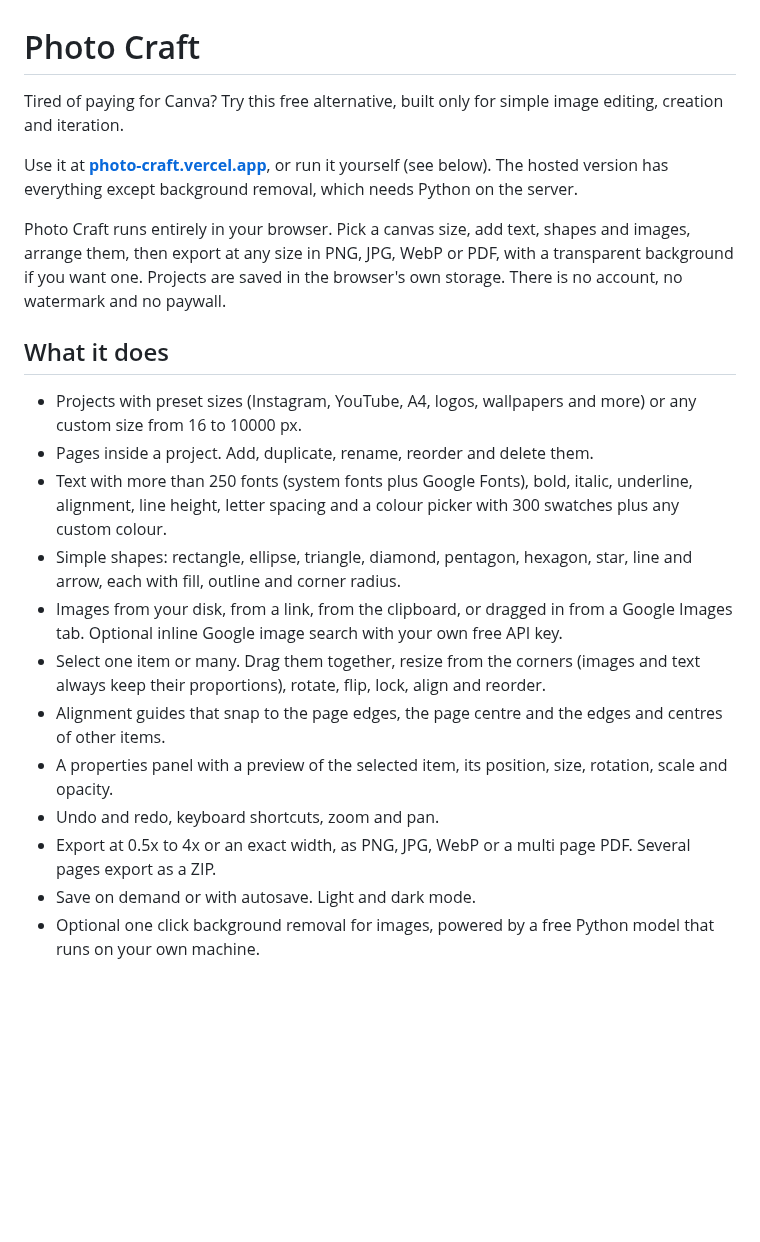
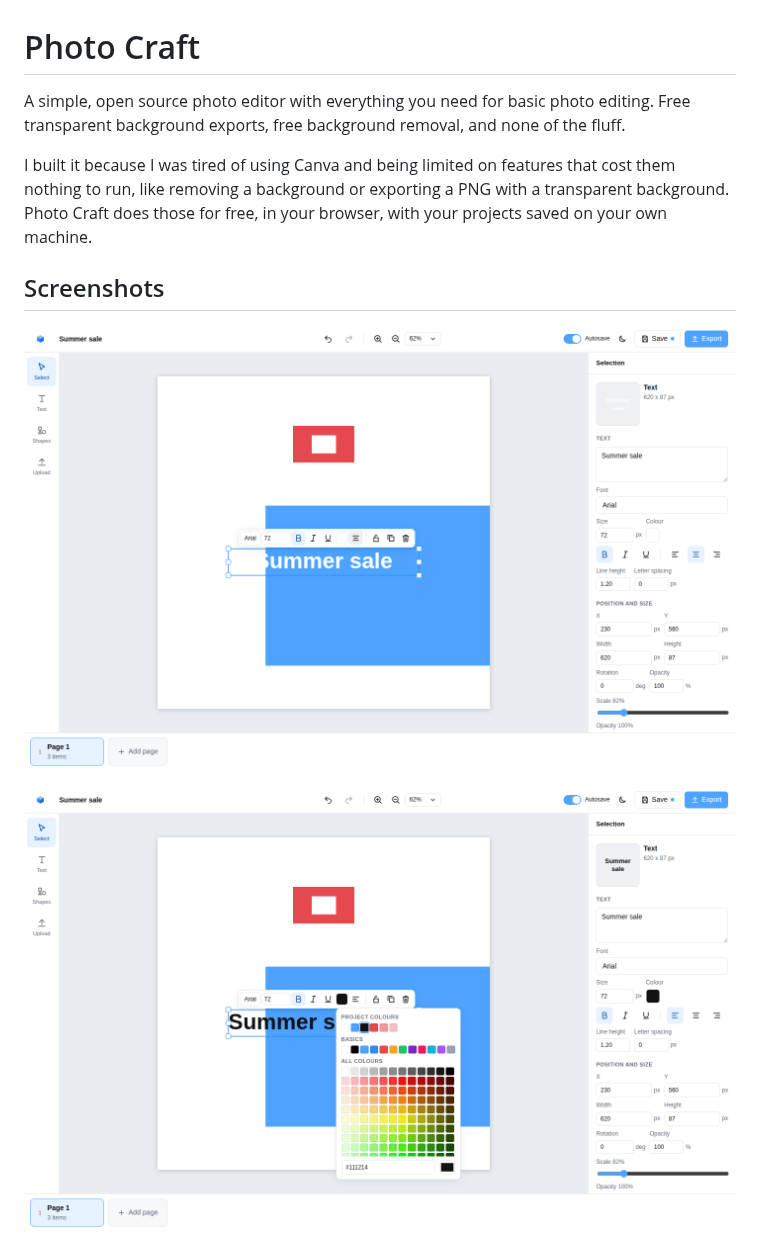
Before and after one commit to edison16a/photo-craft, a Markdown page: README.md, the part around one of its changes. Rendered like a GitHub page; pictures changed too: docs/screenshots/colours.png (added), docs/screenshots/editor.png (added); blank space fills up the shorter version.

```diff
--- a/README.md
+++ b/README.md
@@ -1,23 +1,12 @@
 # Photo Craft
 
-Tired of paying for Canva? Try this free alternative, built only for simple image editing, creation and iteration.
+A simple, open source photo editor with everything you need for basic photo editing. Free transparent background exports, free background removal, and none of the fluff.
 
-Use it at **[photo-craft.vercel.app](https://photo-craft.vercel.app)**, or run it yourself (see below). The hosted version has everything except background removal, which needs Python on the server.
+I built it because I was tired of using Canva and being limited on features that cost them nothing to run, like removing a background or exporting a PNG with a transparent background. Photo Craft does those for free, in your browser, with your projects saved on your own machine.
 
-Photo Craft runs entirely in your browser. Pick a canvas size, add text, shapes and images, arrange them, then export at any size in PNG, JPG, WebP or PDF, with a transparent background if you want one. Projects are saved in the browser's own storage. There is no account, no watermark and no paywall.
+## Screenshots
 
-## What it does
+![The editor with a text selected and the quick toolbar above it](docs/screenshots/editor.png)
 
-- Projects with preset sizes (Instagram, YouTube, A4, logos, wallpapers and more) or any custom size from 16 to 10000 px.
-- Pages inside a project. Add, duplicate, rename, reorder and delete them.
-- Text with more than 250 fonts (system fonts plus Google Fonts), bold, italic, underline, alignment, line height, letter spacing and a colour picker with 300 swatches plus any custom colour.
-- Simple shapes: rectangle, ellipse, triangle, diamond, pentagon, hexagon, star, line and arrow, each with fill, outline and corner radius.
-- Images from your disk, from a link, from the clipboard, or dragged in from a Google Images tab. Optional inline Google image search with your own free API key.
-- Select one item or many. Drag them together, resize from the corners (images and text always keep their proportions), rotate, flip, lock, align and reorder.
-- Alignment guides that snap to the page edges, the page centre and the edges and centres of other items.
-- A properties panel with a preview of the selected item, its position, size, rotation, scale and opacity.
-- Undo and redo, keyboard shortcuts, zoom and pan.
-- Export at 0.5x to 4x or an exact width, as PNG, JPG, WebP or a multi page PDF. Several pages export as a ZIP.
-- Save on demand or with autosave. Light and dark mode.
-- Optional one click background removal for images, powered by a free Python model that runs on your own machine.
+![The colour picker with project colours at the top](docs/screenshots/colours.png)
 
```
Also changed, not shown: other parts of README.md (+40 -32 lines), docs/screenshots/context-menu.png (added), docs/screenshots/export.png (added), docs/screenshots/home.png (added).
